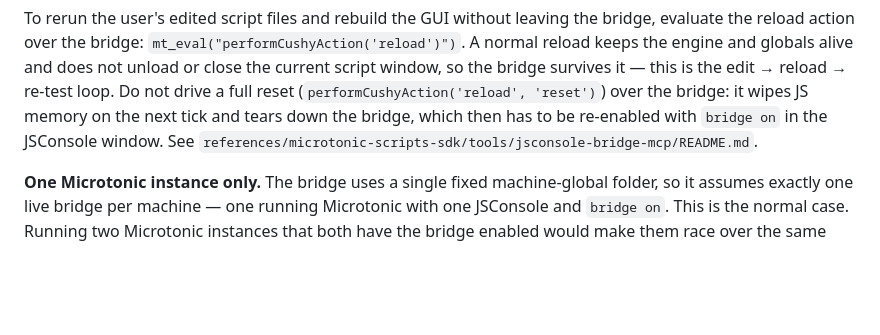
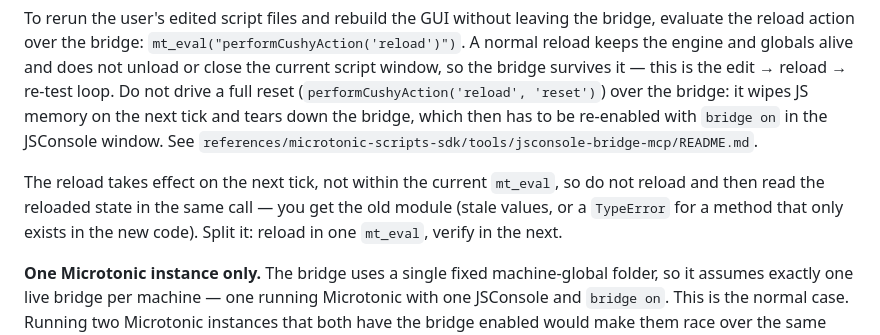
Before and after one commit to malstrom72/microtonic-scripts-sdk, a Markdown page: agents/microtonic-script-writer/instructions.md, the part around the change. GitHub-like rendering; blank space fills up the shorter version.

```diff
--- a/agents/microtonic-script-writer/instructions.md
+++ b/agents/microtonic-script-writer/instructions.md
@@ -345,6 +345,11 @@ JS memory on the next tick and tears down the bridge, which then has to be
 re-enabled with `bridge on` in the JSConsole window. See
 `references/microtonic-scripts-sdk/tools/jsconsole-bridge-mcp/README.md`.
 
+The reload takes effect on the next tick, not within the current `mt_eval`, so
+do not reload and then read the reloaded state in the same call — you get the
+old module (stale values, or a `TypeError` for a method that only exists in the
+new code). Split it: reload in one `mt_eval`, verify in the next.
+
 **One Microtonic instance only.** The bridge uses a single fixed machine-global
 folder, so it assumes exactly one live bridge per machine — one running
 Microtonic with one JSConsole and `bridge on`. This is the normal case. Running
```
Also changed, not shown: agents/microtonic-script-writer/cushy-notes.md (+6 -0 lines).
